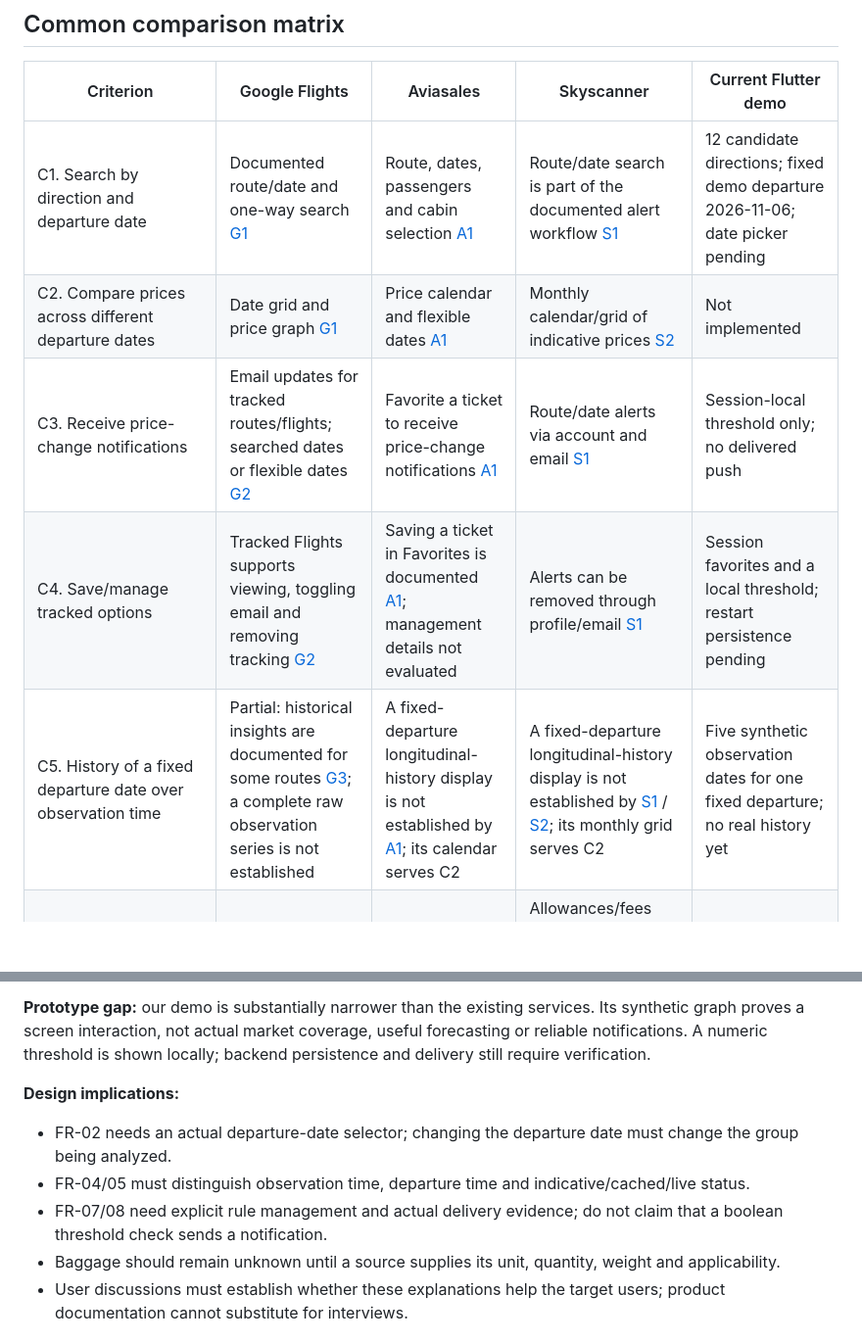
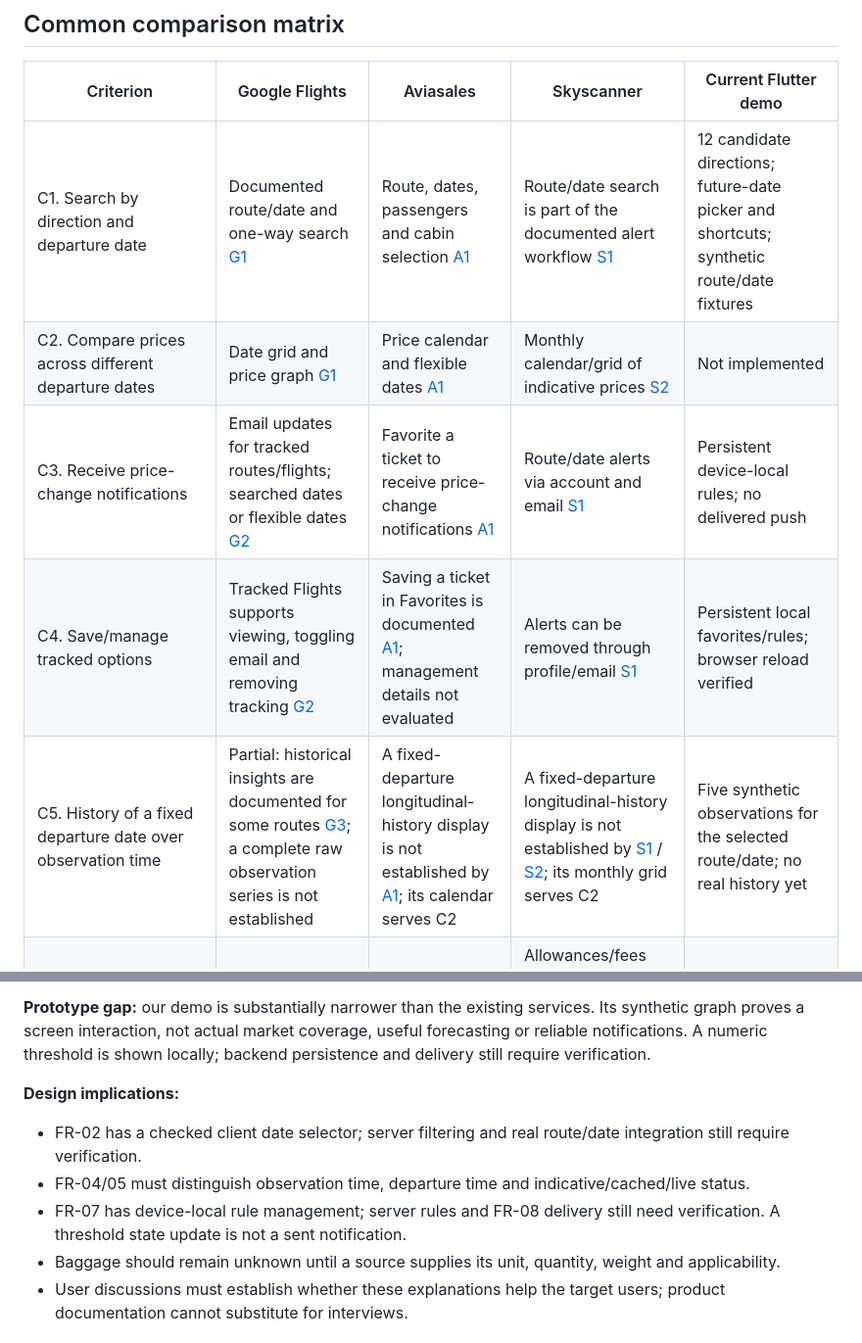
Before and after one commit to Swoksaar0/airfare-monitoring-kz, a Markdown page: docs/EXISTING_SYSTEMS.md, 2 parts joined by grey strips. Shown at 98% size. Drawn GitHub-style; blank space fills up the shorter version.

```diff
--- a/docs/EXISTING_SYSTEMS.md
+++ b/docs/EXISTING_SYSTEMS.md
@@ -15,11 +15,11 @@ A calendar/graph comparing different **departure dates** is not proof of a chron
 
 | Criterion | Google Flights | Aviasales | Skyscanner | Current Flutter demo |
 | --- | --- | --- | --- | --- |
-| C1. Search by direction and departure date | Documented route/date and one-way search [G1] | Route, dates, passengers and cabin selection [A1] | Route/date search is part of the documented alert workflow [S1] | 12 candidate directions; fixed demo departure 2026-11-06; date picker pending |
+| C1. Search by direction and departure date | Documented route/date and one-way search [G1] | Route, dates, passengers and cabin selection [A1] | Route/date search is part of the documented alert workflow [S1] | 12 candidate directions; future-date picker and shortcuts; synthetic route/date fixtures |
 | C2. Compare prices across different departure dates | Date grid and price graph [G1] | Price calendar and flexible dates [A1] | Monthly calendar/grid of indicative prices [S2] | Not implemented |
-| C3. Receive price-change notifications | Email updates for tracked routes/flights; searched dates or flexible dates [G2] | Favorite a ticket to receive price-change notifications [A1] | Route/date alerts via account and email [S1] | Session-local threshold only; no delivered push |
-| C4. Save/manage tracked options | Tracked Flights supports viewing, toggling email and removing tracking [G2] | Saving a ticket in Favorites is documented [A1]; management details not evaluated | Alerts can be removed through profile/email [S1] | Session favorites and a local threshold; restart persistence pending |
-| C5. History of a fixed departure date over observation time | Partial: historical insights are documented for some routes [G3]; a complete raw observation series is not established | A fixed-departure longitudinal-history display is not established by [A1]; its calendar serves C2 | A fixed-departure longitudinal-history display is not established by [S1] / [S2]; its monthly grid serves C2 | Five synthetic observation dates for one fixed departure; no real history yet |
+| C3. Receive price-change notifications | Email updates for tracked routes/flights; searched dates or flexible dates [G2] | Favorite a ticket to receive price-change notifications [A1] | Route/date alerts via account and email [S1] | Persistent device-local rules; no delivered push |
+| C4. Save/manage tracked options | Tracked Flights supports viewing, toggling email and removing tracking [G2] | Saving a ticket in Favorites is documented [A1]; management details not evaluated | Alerts can be removed through profile/email [S1] | Persistent local favorites/rules; browser reload verified |
+| C5. History of a fixed departure date over observation time | Partial: historical insights are documented for some routes [G3]; a complete raw observation series is not established | A fixed-departure longitudinal-history display is not established by [A1]; its calendar serves C2 | A fixed-departure longitudinal-history display is not established by [S1] / [S2]; its monthly grid serves C2 | Five synthetic observations for the selected route/date; no real history yet |
 | C6. Baggage context for comparison | Bag-fee filter uses partner baggage information [G4] | Results include baggage information and a baggage filter [A1] | Allowances/fees depend on provider and fare; confirm what is included [S3]; equivalent result-filter coverage not established | No baggage UI/data in this Flutter version; do not infer allowances |
 | C7. Price freshness/availability limitations | Partner inventory is incomplete; booking price discrepancies can occur [G1]. No collection-time SLA was tested | Freshness interval and observation timestamp behavior not established by the reviewed guide [A1] | Calendar prices are indicative [S2]; alerts are a snapshot and can differ from later availability [S4] | Explicit synthetic-data banner; source freshness not demonstrated |
 | C8. Documented user interface channels | Browser workflow, including mobile browser instructions [G1] | Website and mobile application [A1] | Desktop/mobile website and mobile app workflows [S1] / [S2] | Flutter Web checked; Android/iOS not built |
@@ -36,9 +36,9 @@ A calendar/graph comparing different **departure dates** is not proof of a chron
 
 **Design implications:**
 
-- FR-02 needs an actual departure-date selector; changing the departure date must change the group being analyzed.
+- FR-02 has a checked client date selector; server filtering and real route/date integration still require verification.
 - FR-04/05 must distinguish observation time, departure time and indicative/cached/live status.
-- FR-07/08 need explicit rule management and actual delivery evidence; do not claim that a boolean threshold check sends a notification.
+- FR-07 has device-local rule management; server rules and FR-08 delivery still need verification. A threshold state update is not a sent notification.
 - Baggage should remain unknown until a source supplies its unit, quantity, weight and applicability.
 - User discussions must establish whether these explanations help the target users; product documentation cannot substitute for interviews.
 
```
Also changed, not shown: docs/TECHNOLOGY_COMPARISON.md (+2 -2 lines).
